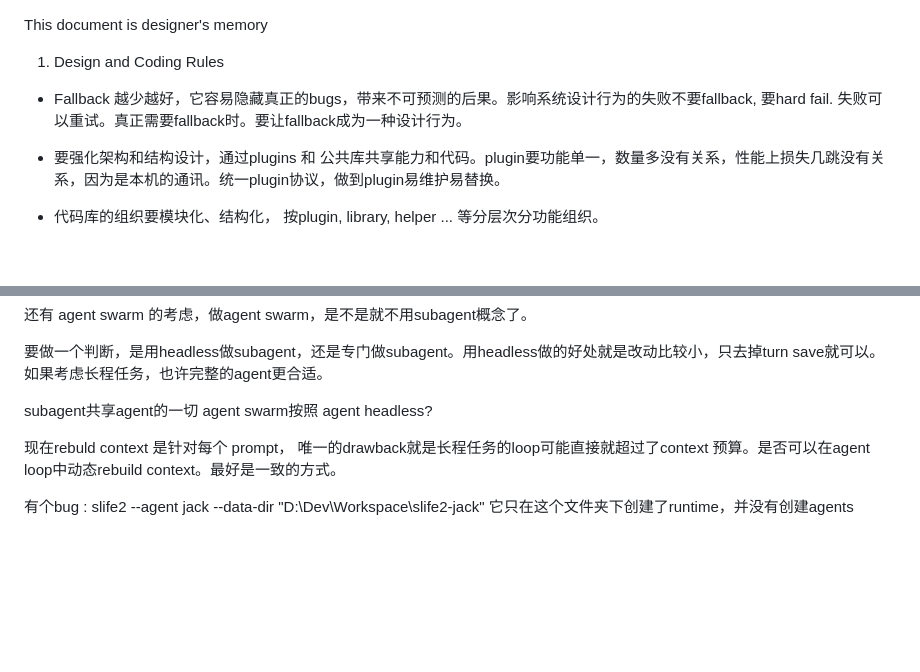
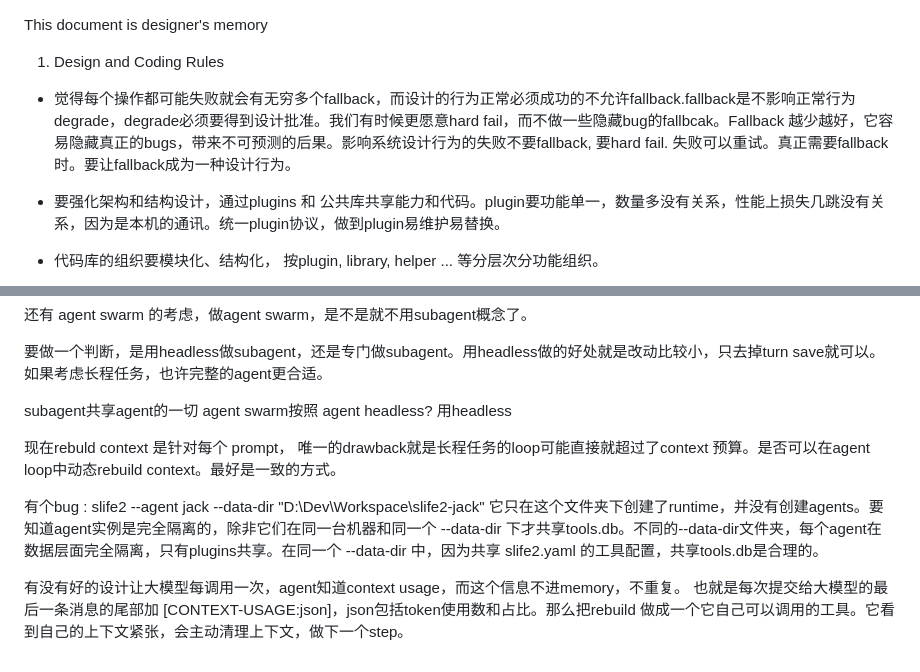
Before and after one commit to juzcn/slife2, a Markdown page: designer_notes.md, 2 parts joined by grey strips. Drawn GitHub-style; blank space fills up the shorter version.

Commit message:
docs(notes): the designer's own record of the session
Their file, committed as it stands, and not read here.

Co-Authored-By: Claude Code <noreply@anthropic.com>

```diff
--- a/designer_notes.md
+++ b/designer_notes.md
@@ -2,7 +2,7 @@ This document is designer's memory
 
 1. Design and Coding Rules
 
-- Fallback 越少越好，它容易隐藏真正的bugs，带来不可预测的后果。影响系统设计行为的失败不要fallback, 要hard fail. 失败可以重试。真正需要fallback时。要让fallback成为一种设计行为。
+- 觉得每个操作都可能失败就会有无穷多个fallback，而设计的行为正常必须成功的不允许fallback.fallback是不影响正常行为degrade，degrade必须要得到设计批准。我们有时候更愿意hard fail，而不做一些隐藏bug的fallbcak。Fallback 越少越好，它容易隐藏真正的bugs，带来不可预测的后果。影响系统设计行为的失败不要fallback, 要hard fail. 失败可以重试。真正需要fallback时。要让fallback成为一种设计行为。
 
 - 要强化架构和结构设计，通过plugins 和 公共库共享能力和代码。plugin要功能单一，数量多没有关系，性能上损失几跳没有关系，因为是本机的通讯。统一plugin协议，做到plugin易维护易替换。
 
@@ -81,8 +81,13 @@ Aync Tool ，可以让工具异步执行，用在tool 执行时间比较长，ag
 要做一个判断，是用headless做subagent，还是专门做subagent。用headless做的好处就是改动比较小，只去掉turn save就可以。如果考虑长程任务，也许完整的agent更合适。
 
 subagent共享agent的一切
-agent swarm按照 agent headless?
+agent swarm按照 agent headless? 用headless
 
 现在rebuld context 是针对每个 prompt， 唯一的drawback就是长程任务的loop可能直接就超过了context 预算。是否可以在agent loop中动态rebuild context。最好是一致的方式。
 
-有个bug : slife2 --agent jack --data-dir "D:\Dev\Workspace\slife2-jack" 它只在这个文件夹下创建了runtime，并没有创建agents
+有个bug : slife2 --agent jack --data-dir "D:\Dev\Workspace\slife2-jack" 它只在这个文件夹下创建了runtime，并没有创建agents。要知道agent实例是完全隔离的，除非它们在同一台机器和同一个 --data-dir 下才共享tools.db。不同的--data-dir文件夹，每个agent在数据层面完全隔离，只有plugins共享。在同一个 --data-dir 中，因为共享 slife2.yaml 的工具配置，共享tools.db是合理的。
+
+
+
+有没有好的设计让大模型每调用一次，agent知道context usage，而这个信息不进memory，不重复。
+也就是每次提交给大模型的最后一条消息的尾部加 [CONTEXT-USAGE:json]，json包括token使用数和占比。那么把rebuild 做成一个它自己可以调用的工具。它看到自己的上下文紧张，会主动清理上下文，做下一个step。
```
